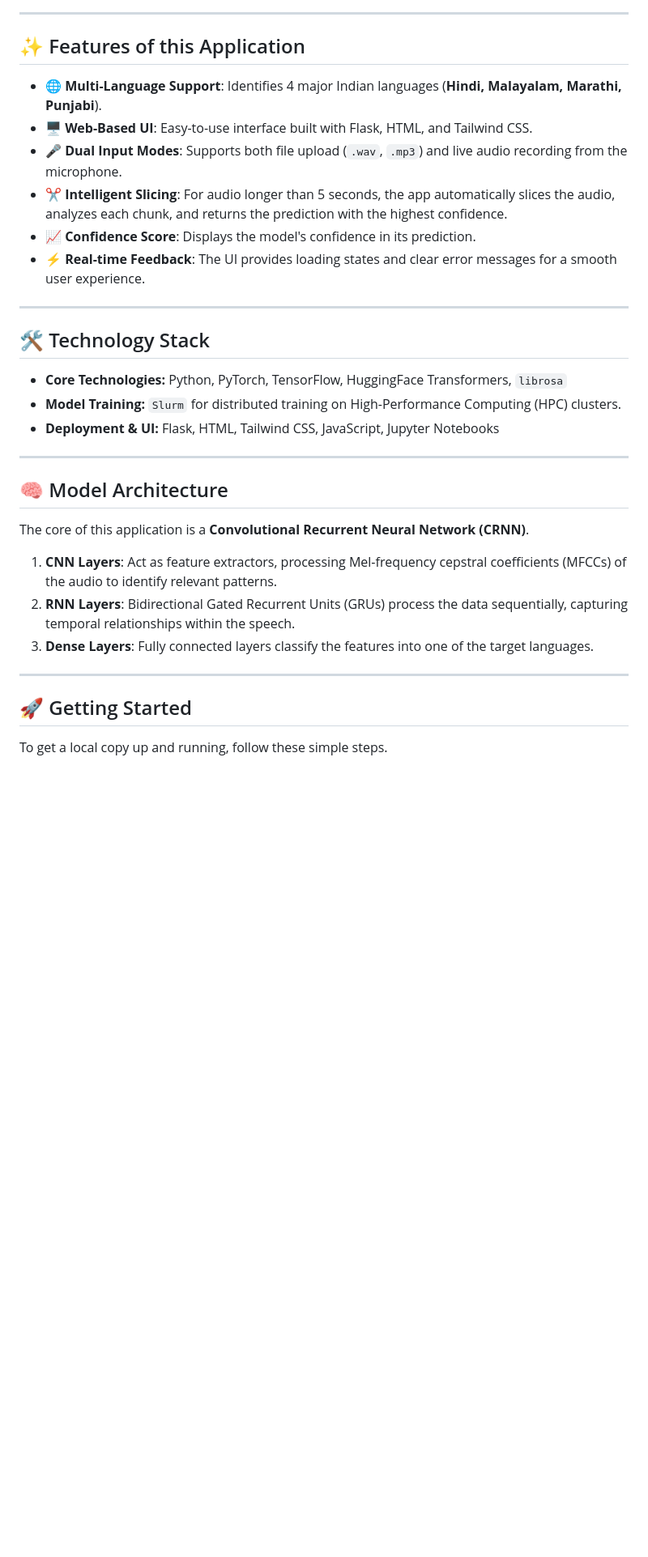
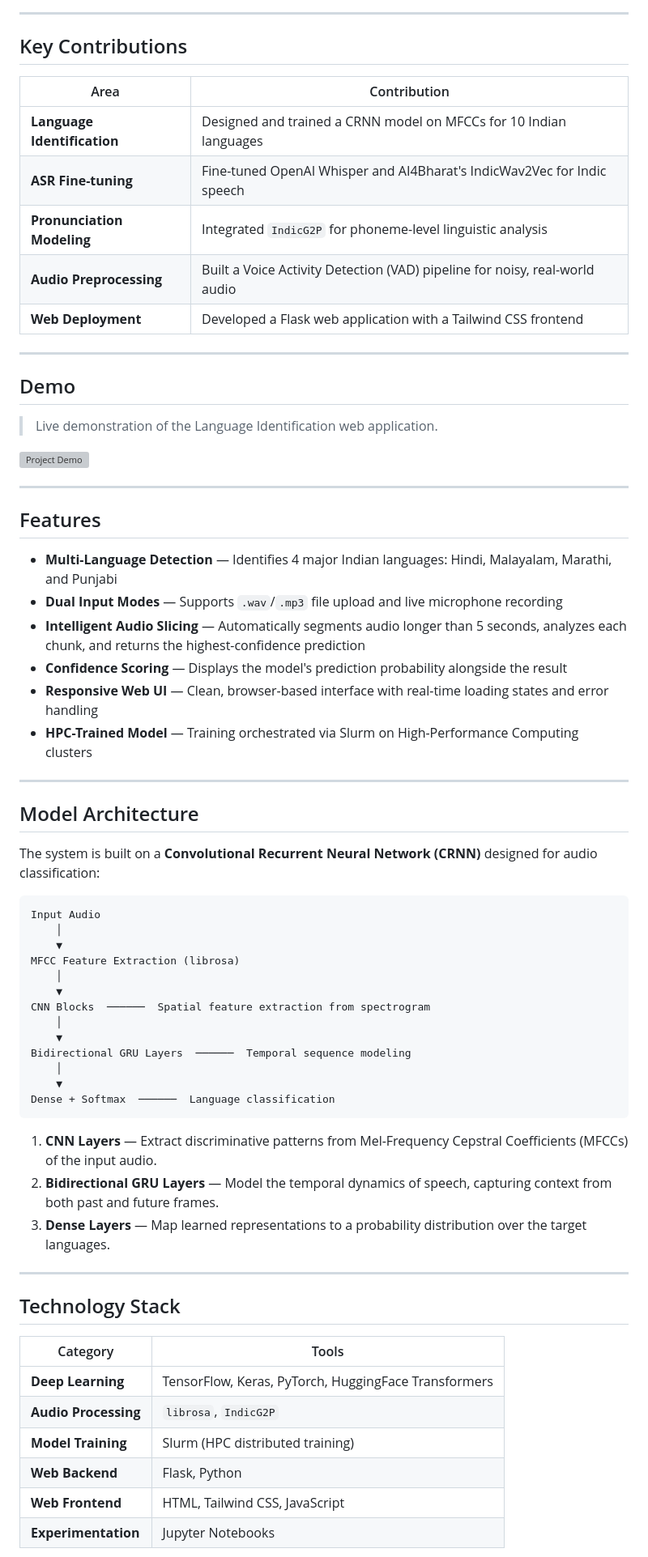
Before and after one commit to idealxdxrsh/BHASHINI-Internship-2025, a Markdown page: README.md, the part around one of its changes. Shown at 81% size. Rendered like a GitHub page; blank space fills up the shorter version; grey boxes are pictures that could not be loaded.

Commit message:
Revise README for improved project documentation
Updated the README to enhance project description, structure, and clarity.

````diff
--- a/README.md
+++ b/README.md
@@ -45,35 +49,71 @@ Here is a brief demonstration of the Language Identification web application in
 
 ---
 
-## ✨ Features of this Application
+## Key Contributions
 
--   **🌐 Multi-Language Support**: Identifies 4 major Indian languages (**Hindi, Malayalam, Marathi, Punjabi**).
--   **🖥️ Web-Based UI**: Easy-to-use interface built with Flask, HTML, and Tailwind CSS.
--   **🎤 Dual Input Modes**: Supports both file upload (`.wav`, `.mp3`) and live audio recording from the microphone.
--   **✂️ Intelligent Slicing**: For audio longer than 5 seconds, the app automatically slices the audio, analyzes each chunk, and returns the prediction with the highest confidence.
--   **📈 Confidence Score**: Displays the model's confidence in its prediction.
--   **⚡ Real-time Feedback**: The UI provides loading states and clear error messages for a smooth user experience.
+| Area | Contribution |
+|---|---|
+| **Language Identification** | Designed and trained a CRNN model on MFCCs for 10 Indian languages |
+| **ASR Fine-tuning** | Fine-tuned OpenAI Whisper and AI4Bharat's IndicWav2Vec for Indic speech |
+| **Pronunciation Modeling** | Integrated `IndicG2P` for phoneme-level linguistic analysis |
+| **Audio Preprocessing** | Built a Voice Activity Detection (VAD) pipeline for noisy, real-world audio |
+| **Web Deployment** | Developed a Flask web application with a Tailwind CSS frontend |
 
 ---
 
-## 🛠️ Technology Stack
+## Demo
 
--   **Core Technologies:** Python, PyTorch, TensorFlow, HuggingFace Transformers, `librosa`
--   **Model Training:** `Slurm` for distributed training on High-Performance Computing (HPC) clusters.
--   **Deployment & UI:** Flask, HTML, Tailwind CSS, JavaScript, Jupyter Notebooks
+> Live demonstration of the Language Identification web application.
+
+![Project Demo](./LID-CNN/webApp/Screencastfrom2025-07-2412-16-28-ezgif.com-cut.gif)
 
 ---
 
-## 🧠 Model Architecture
+## Features
 
-The core of this application is a **Convolutional Recurrent Neural Network (CRNN)**.
-
-1.  **CNN Layers**: Act as feature extractors, processing Mel-frequency cepstral coefficients (MFCCs) of the audio to identify relevant patterns.
-2.  **RNN Layers**: Bidirectional Gated Recurrent Units (GRUs) process the data sequentially, capturing temporal relationships within the speech.
-3.  **Dense Layers**: Fully connected layers classify the features into one of the target languages.
+- **Multi-Language Detection** — Identifies 4 major Indian languages: Hindi, Malayalam, Marathi, and Punjabi
+- **Dual Input Modes** — Supports `.wav`/`.mp3` file upload and live microphone recording
+- **Intelligent Audio Slicing** — Automatically segments audio longer than 5 seconds, analyzes each chunk, and returns the highest-confidence prediction
+- **Confidence Scoring** — Displays the model's prediction probability alongside the result
+- **Responsive Web UI** — Clean, browser-based interface with real-time loading states and error handling
+- **HPC-Trained Model** — Training orchestrated via Slurm on High-Performance Computing clusters
 
 ---
 
-## 🚀 Getting Started
+## Model Architecture
 
-To get a local copy up and running, follow these simple steps.
+The system is built on a **Convolutional Recurrent Neural Network (CRNN)** designed for audio classification:
+
+```
+Input Audio
+    │
+    ▼
+MFCC Feature Extraction (librosa)
+    │
+    ▼
+CNN Blocks  ──────  Spatial feature extraction from spectrogram
+    │
+    ▼
+Bidirectional GRU Layers  ──────  Temporal sequence modeling
+    │
+    ▼
+Dense + Softmax  ──────  Language classification
+```
+
+1. **CNN Layers** — Extract discriminative patterns from Mel-Frequency Cepstral Coefficients (MFCCs) of the input audio.
+2. **Bidirectional GRU Layers** — Model the temporal dynamics of speech, capturing context from both past and future frames.
+3. **Dense Layers** — Map learned representations to a probability distribution over the target languages.
+
+---
+
+## Technology Stack
+
+| Category | Tools |
+|---|---|
+| **Deep Learning** | TensorFlow, Keras, PyTorch, HuggingFace Transformers |
+| **Audio Processing** | `librosa`, `IndicG2P` |
+| **Model Training** | Slurm (HPC distributed training) |
+| **Web Backend** | Flask, Python |
+| **Web Frontend** | HTML, Tailwind CSS, JavaScript |
+| **Experimentation** | Jupyter Notebooks |
+
````
Also changed, not shown: other parts of README.md (+97 -68 lines).
